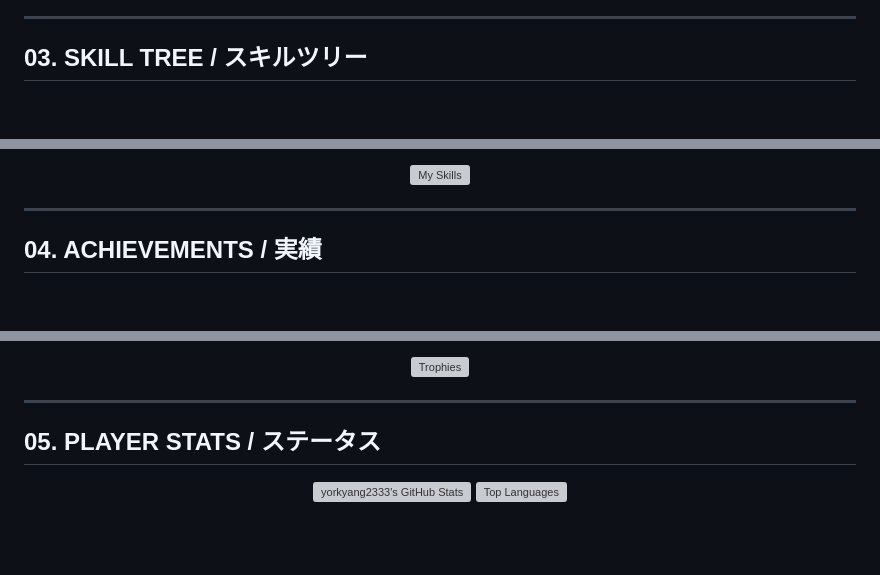
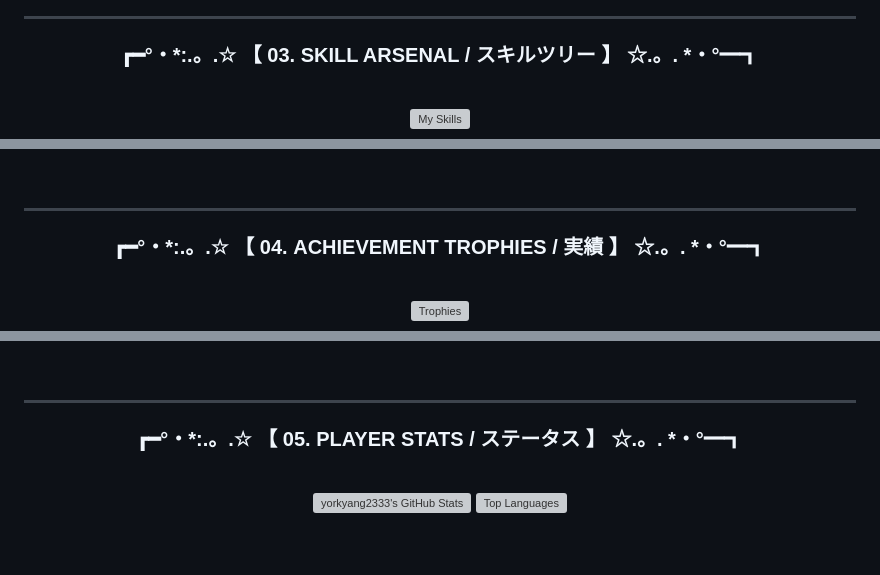
Before and after one commit to yorkyang2333/yorkyang2333, a Markdown page: README.md, 3 parts joined by grey strips. GitHub-like rendering; blank space fills up the shorter version; grey boxes are pictures that could not be loaded.

Commit message:
style: overhaul README UI into MAX Otaku Galgame HUD aesthetic in English

```diff
--- a/README.md
+++ b/README.md
@@ -76,8 +85,10 @@ Base        : ACG & Tech Exploration
 ---
 
-## 03. SKILL TREE / スキルツリー
+<div align="center">
 
-<div align="center">
+### ┏━°・*:.。.☆ 【 03. SKILL ARSENAL / スキルツリー 】 ☆.。. *・°━┓
+
+<br/>
 
 [![My Skills](https://skillicons.dev/icons?i=py,cpp,ts,js,html,css,react,nodejs,git,github,linux,docker,vscode&perline=7)](https://skillicons.dev)
 
@@ -86,8 +99,10 @@ Base        : ACG & Tech Exploration
 ---
 
-## 04. ACHIEVEMENTS / 実績
+<div align="center">
 
-<div align="center">
+### ┏━°・*:.。.☆ 【 04. ACHIEVEMENT TROPHIES / 実績 】 ☆.。. *・°━┓
+
+<br/>
 
 [![Trophies](https://github-profile-trophy.vercel.app/?username=yorkyang2333&theme=radical&no-frame=true&no-bg=true&margin-w=4)](https://github.com/ryo-ma/github-profile-trophy)
 
@@ -96,8 +113,10 @@ Base        : ACG & Tech Exploration
 ---
 
-## 05. PLAYER STATS / ステータス
+<div align="center">
 
-<div align="center">
+### ┏━°・*:.。.☆ 【 05. PLAYER STATS / ステータス 】 ☆.。. *・°━┓
+
+<br/>
 
 <img src="https://github-readme-stats.vercel.app/api?username=yorkyang2333&show_icons=true&theme=radical&hide_border=true&bg_color=0D1117" height="185" alt="yorkyang2333's GitHub Stats" />
 <img src="https://github-readme-stats.vercel.app/api/top-langs/?username=yorkyang2333&layout=compact&theme=radical&hide_border=true&bg_color=0D1117" height="185" alt="Top Languages" />
```
Also changed, not shown: other parts of README.md (+57 -38 lines).
